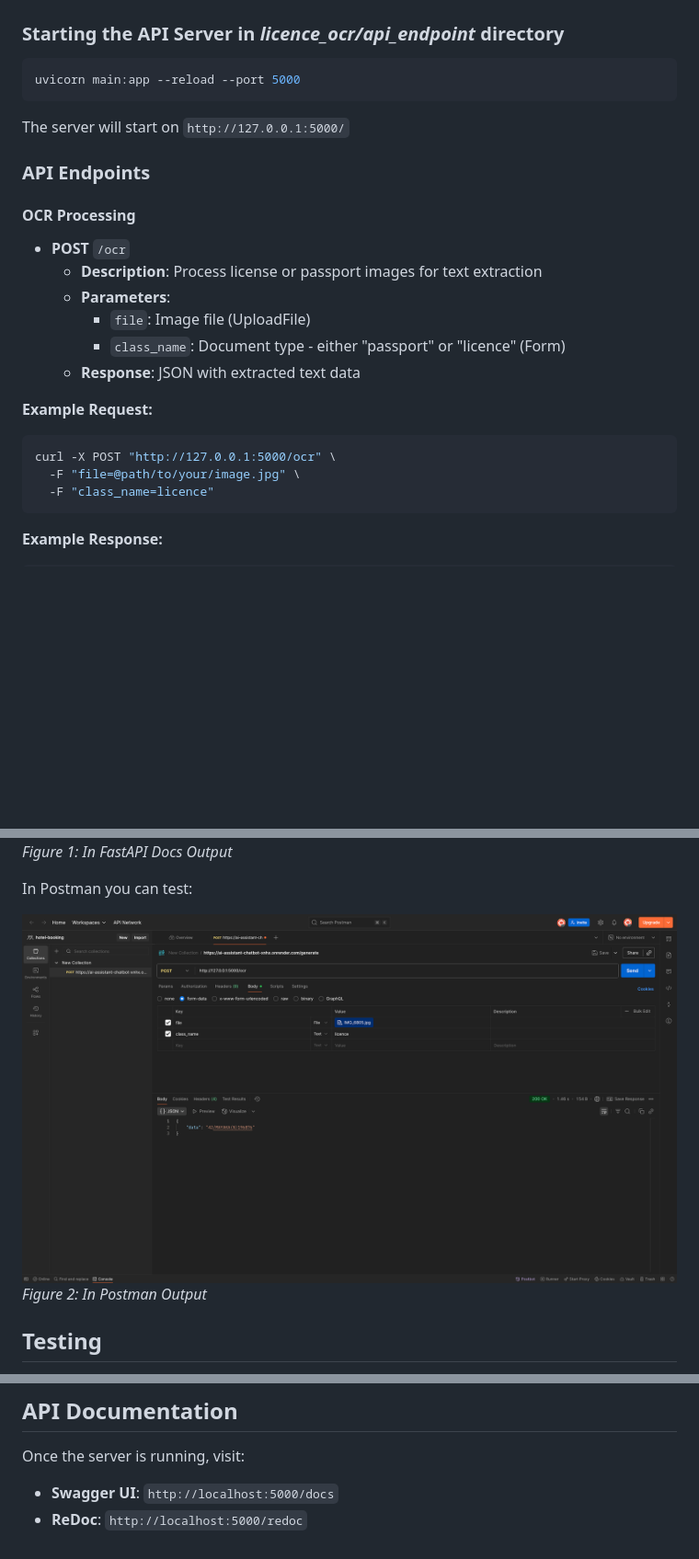
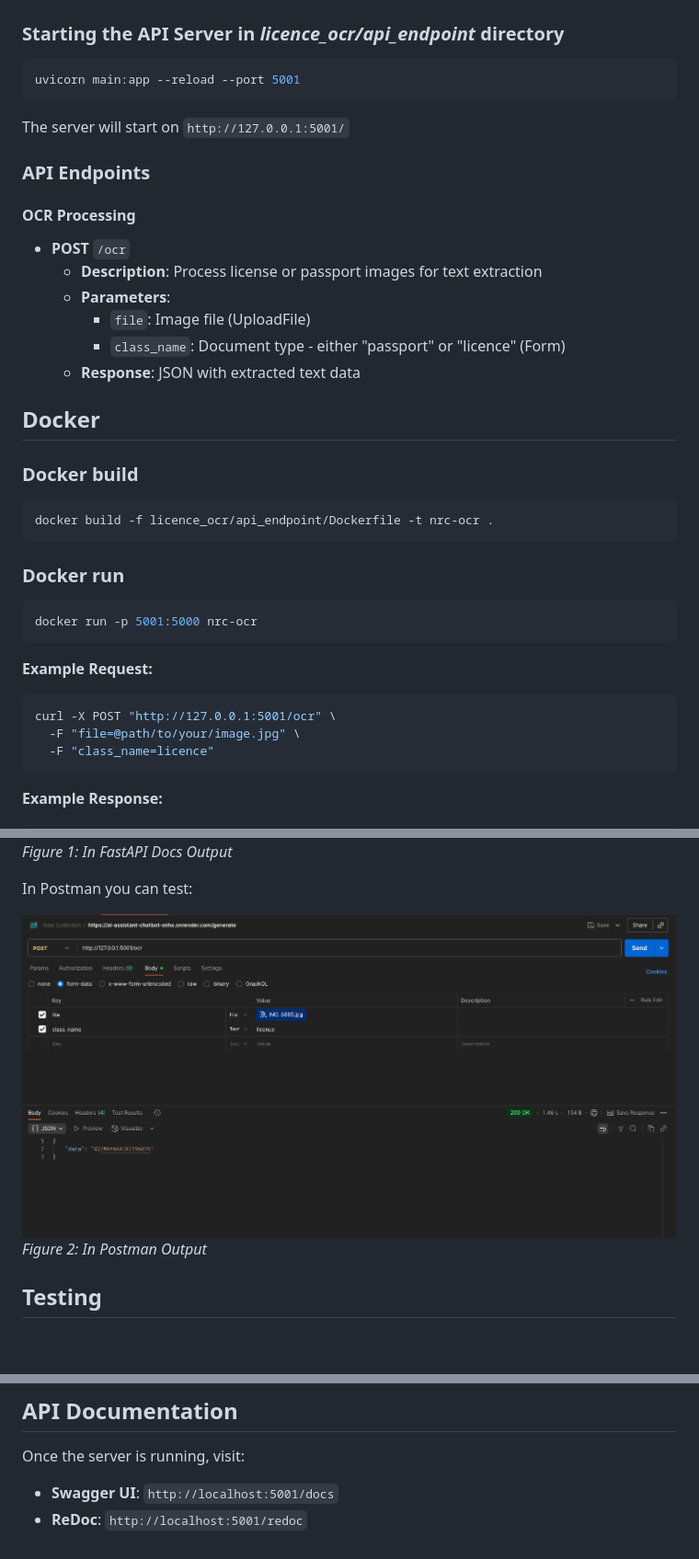
Before and after one commit to haymannko/ai-banking-app-backend-test, a Markdown page: licence_ocr/README.md, 3 parts joined by grey strips. Shown: that part at 92% size. Rendered like a GitHub page; pictures changed too: licence_ocr/images/ocr_postman.png; blank space fills up the shorter version.

````diff
--- a/licence_ocr/README.md
+++ b/licence_ocr/README.md
@@ -63,10 +63,10 @@ ai-banking-app-backend/
 ### Starting the API Server in *licence_ocr/api_endpoint* directory
 
 ```bash
-uvicorn main:app --reload --port 5000
+uvicorn main:app --reload --port 5001
 ```
 
-The server will start on `http://127.0.0.1:5000/`
+The server will start on `http://127.0.0.1:5001/`
 
 ### API Endpoints
 
@@ -78,9 +78,22 @@ The server will start on `http://127.0.0.1:5000/`
     - `class_name`: Document type - either "passport" or "licence" (Form)
   - **Response**: JSON with extracted text data
 
+## Docker
+### Docker build
+```
+docker build -f licence_ocr/api_endpoint/Dockerfile -t nrc-ocr .
+```
+
+### Docker run
+
+```bash
+docker run -p 5001:5000 nrc-ocr
+```
+
+
 **Example Request:**
 ```bash
-curl -X POST "http://127.0.0.1:5000/ocr" \
+curl -X POST "http://127.0.0.1:5001/ocr" \
   -F "file=@path/to/your/image.jpg" \
   -F "class_name=licence"
 ```
@@ -151,5 +164,5 @@ The application includes Sentry integration for:
 ## API Documentation
 
 Once the server is running, visit:
-- **Swagger UI**: `http://localhost:5000/docs`
-- **ReDoc**: `http://localhost:5000/redoc`
+- **Swagger UI**: `http://localhost:5001/docs`
+- **ReDoc**: `http://localhost:5001/redoc`
````
Also changed, not shown: other parts of licence_ocr/README.md (+1 -1 lines), 3 other files.
